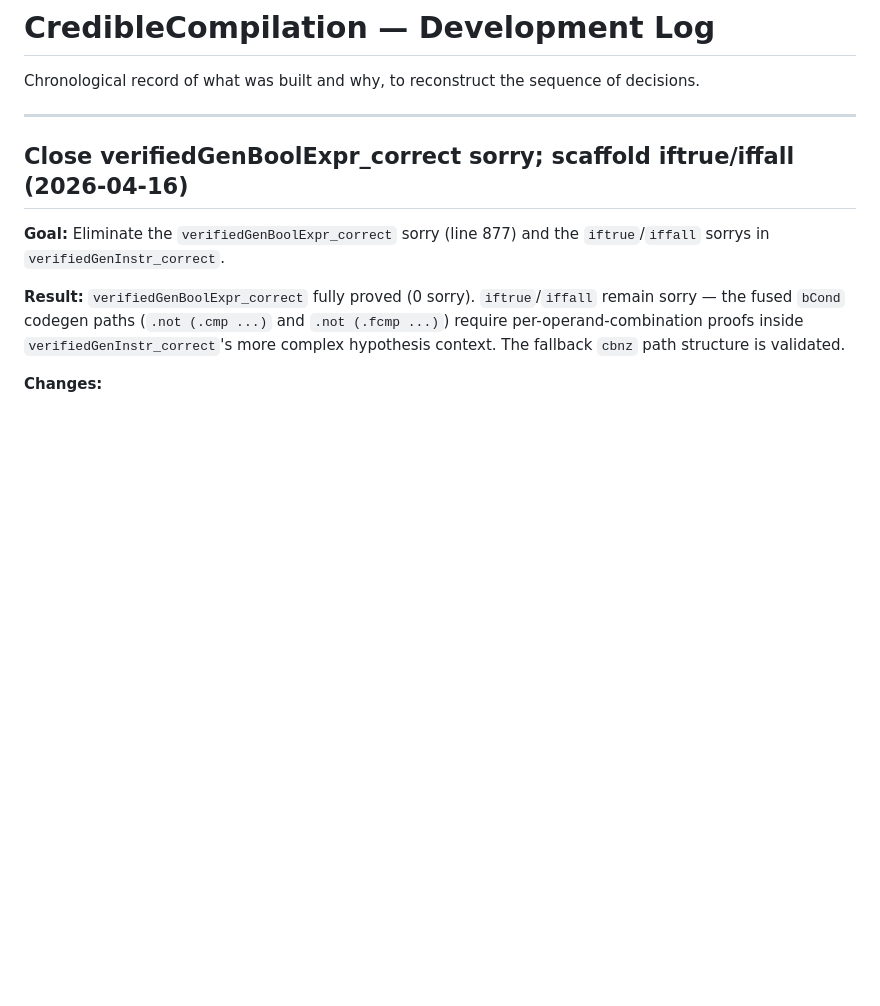
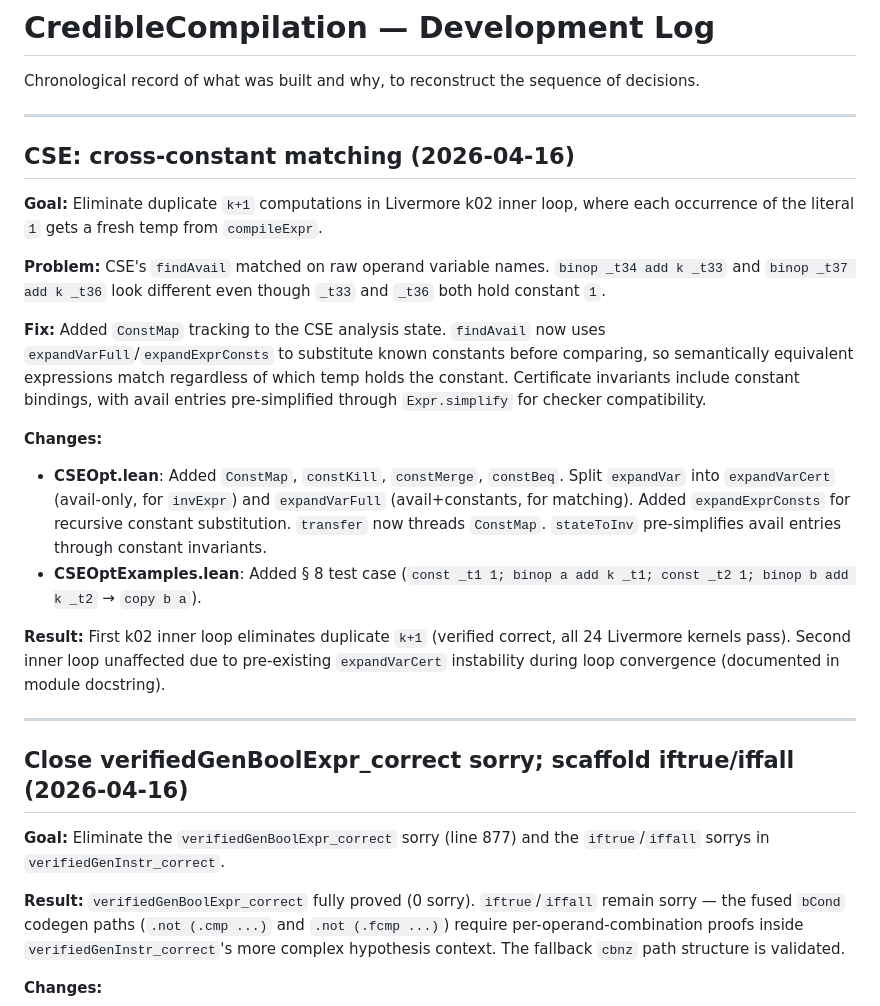
Before and after one commit to rinard/CredibleCompilation, a Markdown page: CHANGELOG.md, the part around the change. Rendered like a GitHub page; blank space fills up the shorter version.

Commit message:
Add CHANGELOG entry for CSE cross-constant matching
Co-Authored-By: Claude Opus 4.6 (1M context) <noreply@anthropic.com>

```diff
--- a/CHANGELOG.md
+++ b/CHANGELOG.md
@@ -1,6 +1,22 @@
 # CredibleCompilation — Development Log
 
 Chronological record of what was built and why, to reconstruct the sequence of decisions.
+
+---
+
+## CSE: cross-constant matching (2026-04-16)
+
+**Goal:** Eliminate duplicate `k+1` computations in Livermore k02 inner loop, where each occurrence of the literal `1` gets a fresh temp from `compileExpr`.
+
+**Problem:** CSE's `findAvail` matched on raw operand variable names. `binop _t34 add k _t33` and `binop _t37 add k _t36` look different even though `_t33` and `_t36` both hold constant `1`.
+
+**Fix:** Added `ConstMap` tracking to the CSE analysis state. `findAvail` now uses `expandVarFull`/`expandExprConsts` to substitute known constants before comparing, so semantically equivalent expressions match regardless of which temp holds the constant. Certificate invariants include constant bindings, with avail entries pre-simplified through `Expr.simplify` for checker compatibility.
+
+**Changes:**
+- **CSEOpt.lean**: Added `ConstMap`, `constKill`, `constMerge`, `constBeq`. Split `expandVar` into `expandVarCert` (avail-only, for `invExpr`) and `expandVarFull` (avail+constants, for matching). Added `expandExprConsts` for recursive constant substitution. `transfer` now threads `ConstMap`. `stateToInv` pre-simplifies avail entries through constant invariants.
+- **CSEOptExamples.lean**: Added § 8 test case (`const _t1 1; binop a add k _t1; const _t2 1; binop b add k _t2` → `copy b a`).
+
+**Result:** First k02 inner loop eliminates duplicate `k+1` (verified correct, all 24 Livermore kernels pass). Second inner loop unaffected due to pre-existing `expandVarCert` instability during loop convergence (documented in module docstring).
 
 ---
 
```
